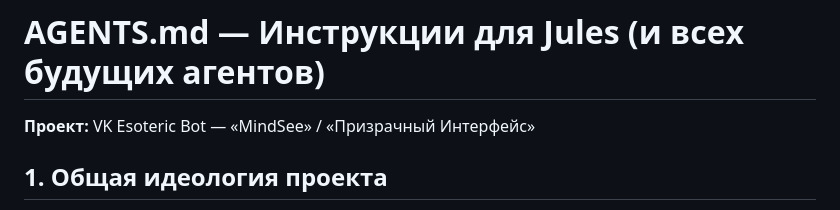
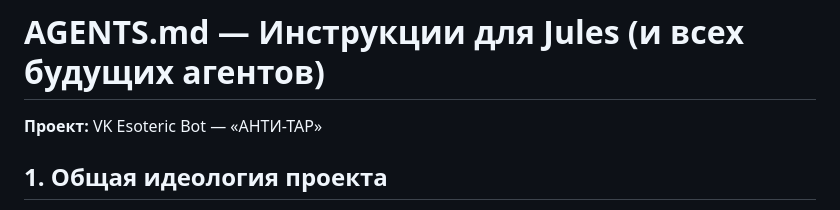
Before and after one commit to peexthree/VKbot, a Markdown page: AGENTS.md, the part around the change. Drawn GitHub-style.

```diff
--- a/AGENTS.md
+++ b/AGENTS.md
@@ -1,6 +1,6 @@
 # AGENTS.md — Инструкции для Jules (и всех будущих агентов)
 
-**Проект:** VK Esoteric Bot — «MindSee» / «Призрачный Интерфейс»
+**Проект:** VK Esoteric Bot — «АНТИ-ТАР»
 
 ## 1. Общая идеология проекта
 
```
